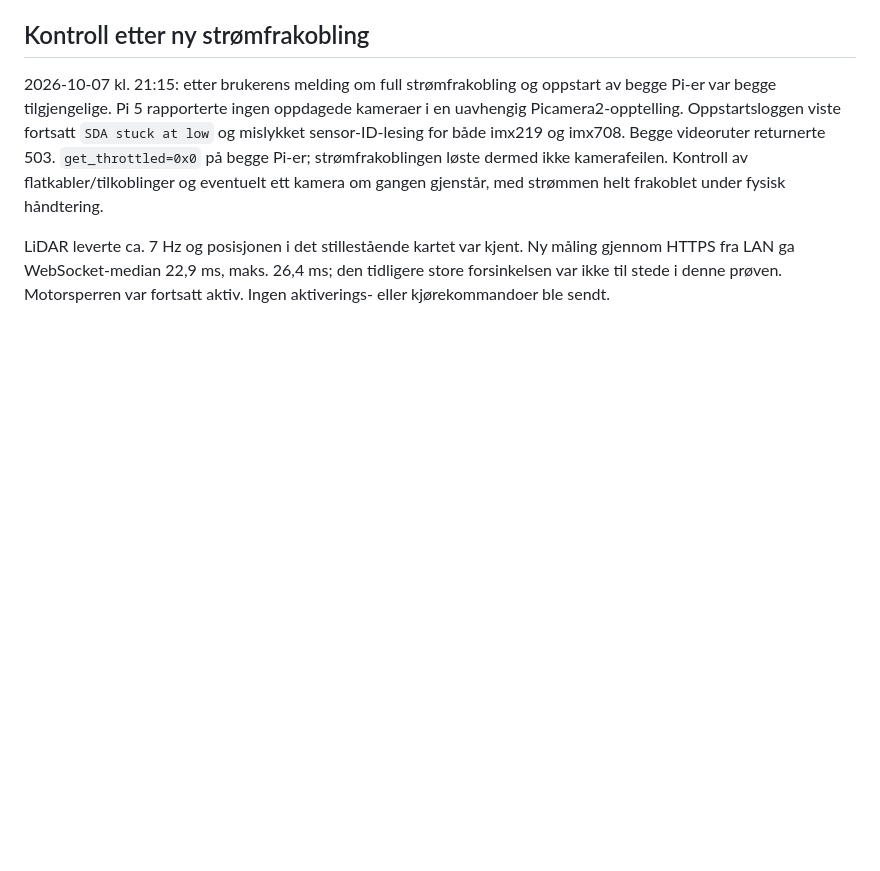
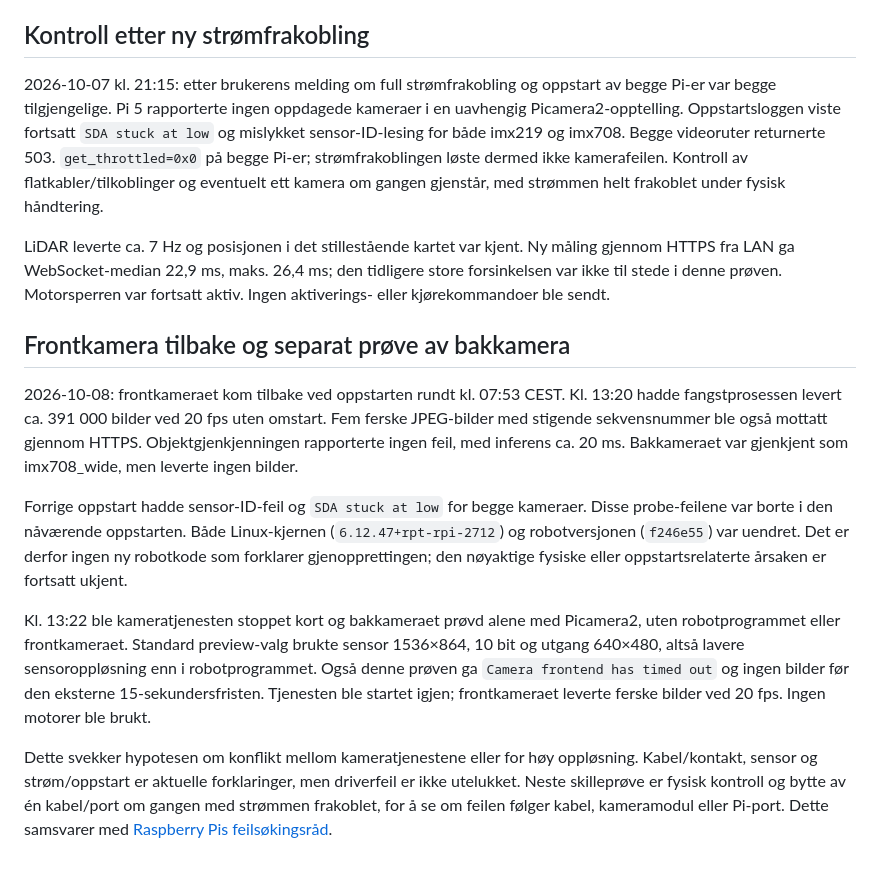
Before and after one commit to lassenygard/robotcar, a Markdown page: docs/VALIDATION.md, the part around the change. Rendered like a GitHub page; blank space fills up the shorter version.

```diff
--- a/docs/VALIDATION.md
+++ b/docs/VALIDATION.md
@@ -295,3 +295,31 @@ Ny måling gjennom HTTPS fra LAN ga WebSocket-median 22,9 ms, maks. 26,4 ms;
 den tidligere store forsinkelsen var ikke til stede i denne prøven.
 Motorsperren var fortsatt aktiv. Ingen aktiverings- eller kjørekommandoer
 ble sendt.
+
+## Frontkamera tilbake og separat prøve av bakkamera
+
+2026-10-08: frontkameraet kom tilbake ved oppstarten rundt kl. 07:53 CEST.
+Kl. 13:20 hadde fangstprosessen levert ca. 391 000 bilder ved 20 fps uten
+omstart. Fem ferske JPEG-bilder med stigende sekvensnummer ble også mottatt
+gjennom HTTPS. Objektgjenkjenningen rapporterte ingen feil, med inferens
+ca. 20 ms. Bakkameraet var gjenkjent som imx708_wide, men leverte ingen bilder.
+
+Forrige oppstart hadde sensor-ID-feil og `SDA stuck at low` for begge
+kameraer. Disse probe-feilene var borte i den nåværende oppstarten. Både
+Linux-kjernen (`6.12.47+rpt-rpi-2712`) og robotversjonen (`f246e55`) var
+uendret. Det er derfor ingen ny robotkode som forklarer gjenopprettingen;
+den nøyaktige fysiske eller oppstartsrelaterte årsaken er fortsatt ukjent.
+
+Kl. 13:22 ble kameratjenesten stoppet kort og bakkameraet prøvd alene med
+Picamera2, uten robotprogrammet eller frontkameraet. Standard preview-valg
+brukte sensor 1536×864, 10 bit og utgang 640×480, altså lavere sensoroppløsning
+enn i robotprogrammet. Også denne prøven ga `Camera frontend has timed out`
+og ingen bilder før den eksterne 15-sekundersfristen. Tjenesten ble startet
+igjen; frontkameraet leverte ferske bilder ved 20 fps. Ingen motorer ble brukt.
+
+Dette svekker hypotesen om konflikt mellom kameratjenestene eller for høy
+oppløsning. Kabel/kontakt, sensor og strøm/oppstart er aktuelle forklaringer,
+men driverfeil er ikke utelukket. Neste skilleprøve er fysisk kontroll og
+bytte av én kabel/port om gangen med strømmen frakoblet, for å se om feilen
+følger kabel, kameramodul eller Pi-port. Dette samsvarer med
+[Raspberry Pis feilsøkingsråd](https://www.raspberrypi.com/documentation/computers/camera_software.html#troubleshooting).
```
Also changed, not shown: README.md (+5 -4 lines).
